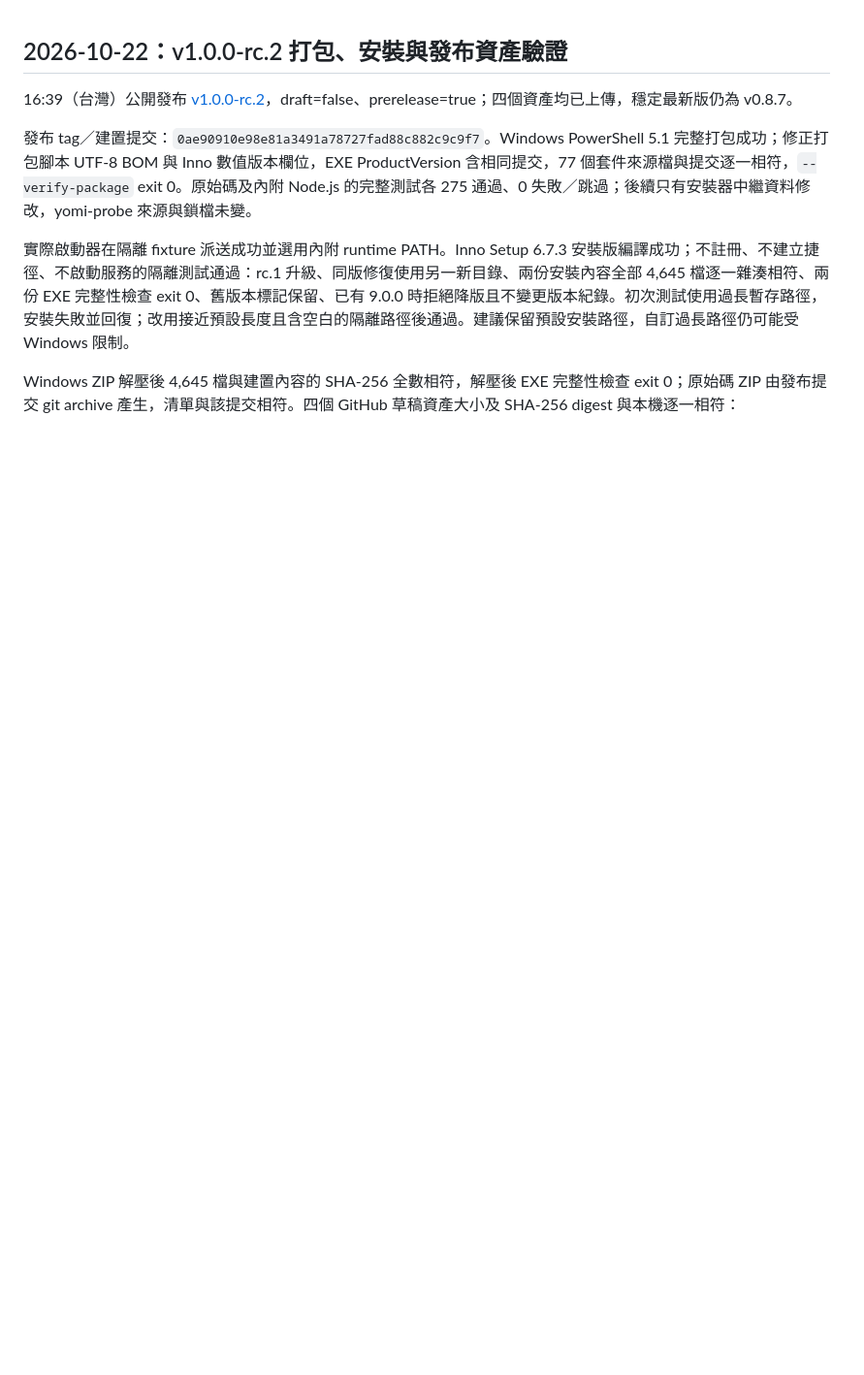
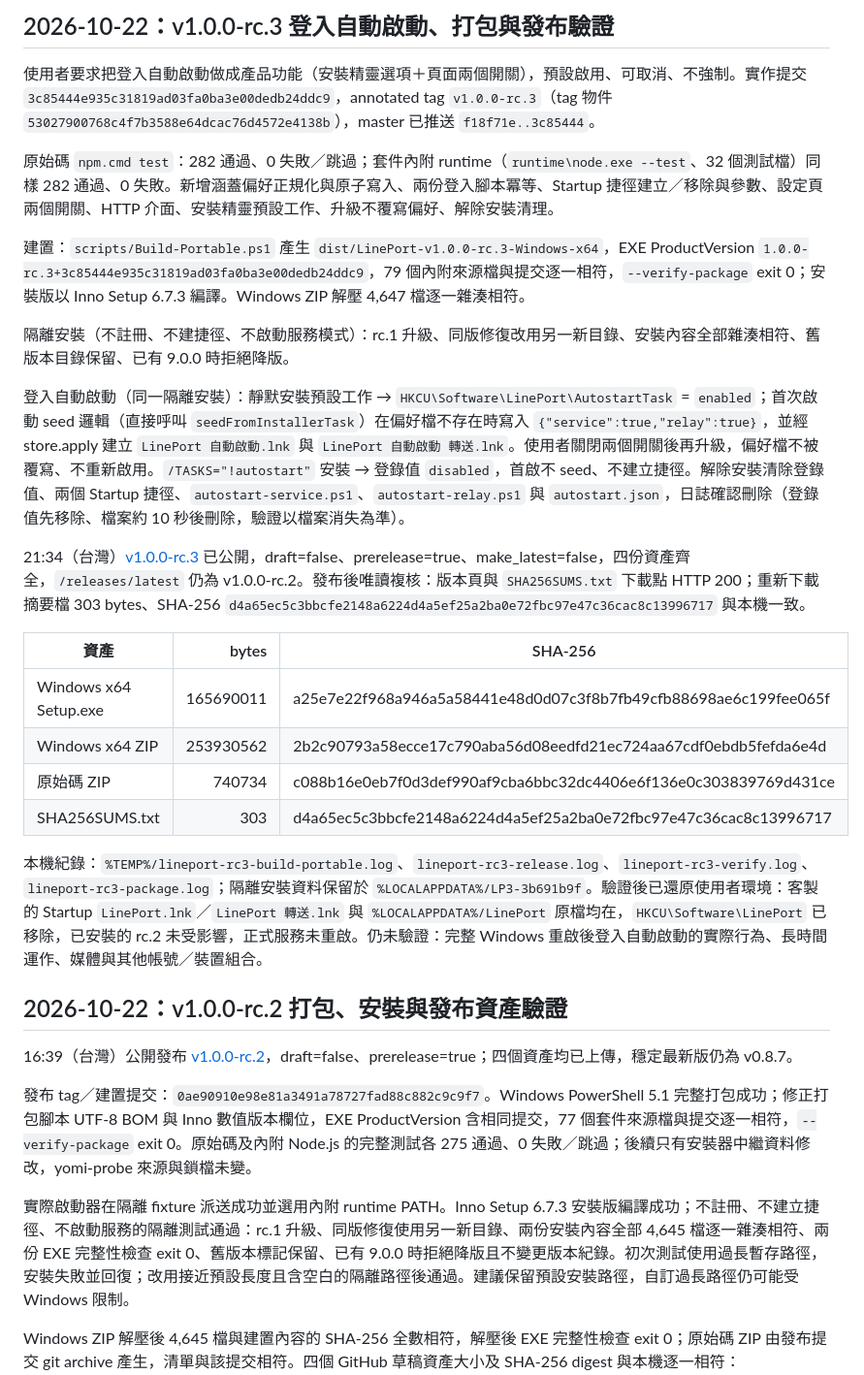
Before and after one commit to b40609/LinePort, a Markdown page: yomi-probe/VERIFICATION.md, the part around the change. Shown at 97% size. Rendered like a GitHub page; blank space fills up the shorter version.

Commit message:
docs: record verified v1.0.0-rc.3 autostart release

```diff
--- a/yomi-probe/VERIFICATION.md
+++ b/yomi-probe/VERIFICATION.md
@@ -1,3 +1,26 @@
+## 2026-10-22：v1.0.0-rc.3 登入自動啟動、打包與發布驗證
+
+使用者要求把登入自動啟動做成產品功能（安裝精靈選項＋頁面兩個開關），預設啟用、可取消、不強制。實作提交 `3c85444e935c31819ad03fa0ba3e00dedb24ddc9`，annotated tag `v1.0.0-rc.3`（tag 物件 `53027900768c4f7b3588e64dcac76d4572e4138b`），master 已推送 `f18f71e..3c85444`。
+
+原始碼 `npm.cmd test`：282 通過、0 失敗／跳過；套件內附 runtime（`runtime\node.exe --test`、32 個測試檔）同樣 282 通過、0 失敗。新增涵蓋偏好正規化與原子寫入、兩份登入腳本冪等、Startup 捷徑建立／移除與參數、設定頁兩個開關、HTTP 介面、安裝精靈預設工作、升級不覆寫偏好、解除安裝清理。
+
+建置：`scripts/Build-Portable.ps1` 產生 `dist/LinePort-v1.0.0-rc.3-Windows-x64`，EXE ProductVersion `1.0.0-rc.3+3c85444e935c31819ad03fa0ba3e00dedb24ddc9`，79 個內附來源檔與提交逐一相符，`--verify-package` exit 0；安裝版以 Inno Setup 6.7.3 編譯。Windows ZIP 解壓 4,647 檔逐一雜湊相符。
+
+隔離安裝（不註冊、不建捷徑、不啟動服務模式）：rc.1 升級、同版修復改用另一新目錄、安裝內容全部雜湊相符、舊版本目錄保留、已有 9.0.0 時拒絕降版。
+
+登入自動啟動（同一隔離安裝）：靜默安裝預設工作 → `HKCU\Software\LinePort\AutostartTask` = `enabled`；首次啟動 seed 邏輯（直接呼叫 `seedFromInstallerTask`）在偏好檔不存在時寫入 `{"service":true,"relay":true}`，並經 store.apply 建立 `LinePort 自動啟動.lnk` 與 `LinePort 自動啟動 轉送.lnk`。使用者關閉兩個開關後再升級，偏好檔不被覆寫、不重新啟用。`/TASKS="!autostart"` 安裝 → 登錄值 `disabled`，首啟不 seed、不建立捷徑。解除安裝清除登錄值、兩個 Startup 捷徑、`autostart-service.ps1`、`autostart-relay.ps1` 與 `autostart.json`，日誌確認刪除（登錄值先移除、檔案約 10 秒後刪除，驗證以檔案消失為準）。
+
+21:34（台灣）[v1.0.0-rc.3](https://github.com/b40609/LinePort/releases/tag/v1.0.0-rc.3) 已公開，draft=false、prerelease=true、make_latest=false，四份資產齊全，`/releases/latest` 仍為 v1.0.0-rc.2。發布後唯讀複核：版本頁與 `SHA256SUMS.txt` 下載點 HTTP 200；重新下載摘要檔 303 bytes、SHA-256 `d4a65ec5c3bbcfe2148a6224d4a5ef25a2ba0e72fbc97e47c36cac8c13996717` 與本機一致。
+
+| 資產 | bytes | SHA-256 |
+| --- | ---: | --- |
+| Windows x64 Setup.exe | 165690011 | a25e7e22f968a946a5a58441e48d0d07c3f8b7fb49cfb88698ae6c199fee065f |
+| Windows x64 ZIP | 253930562 | 2b2c90793a58ecce17c790aba56d08eedfd21ec724aa67cdf0ebdb5fefda6e4d |
+| 原始碼 ZIP | 740734 | c088b16e0eb7f0d3def990af9cba6bbc32dc4406e6f136e0c303839769d431ce |
+| SHA256SUMS.txt | 303 | d4a65ec5c3bbcfe2148a6224d4a5ef25a2ba0e72fbc97e47c36cac8c13996717 |
+
+本機紀錄：`%TEMP%/lineport-rc3-build-portable.log`、`lineport-rc3-release.log`、`lineport-rc3-verify.log`、`lineport-rc3-package.log`；隔離安裝資料保留於 `%LOCALAPPDATA%/LP3-3b691b9f`。驗證後已還原使用者環境：客製的 Startup `LinePort.lnk`／`LinePort 轉送.lnk` 與 `%LOCALAPPDATA%/LinePort` 原檔均在，`HKCU\Software\LinePort` 已移除，已安裝的 rc.2 未受影響，正式服務未重啟。仍未驗證：完整 Windows 重啟後登入自動啟動的實際行為、長時間運作、媒體與其他帳號／裝置組合。
+
 ## 2026-10-22：v1.0.0-rc.2 打包、安裝與發布資產驗證
 
 16:39（台灣）公開發布 [v1.0.0-rc.2](https://github.com/b40609/LinePort/releases/tag/v1.0.0-rc.2)，draft=false、prerelease=true；四個資產均已上傳，穩定最新版仍為 v0.8.7。
```
Also changed, not shown: HANDOFF.md (+11 -1 lines).
